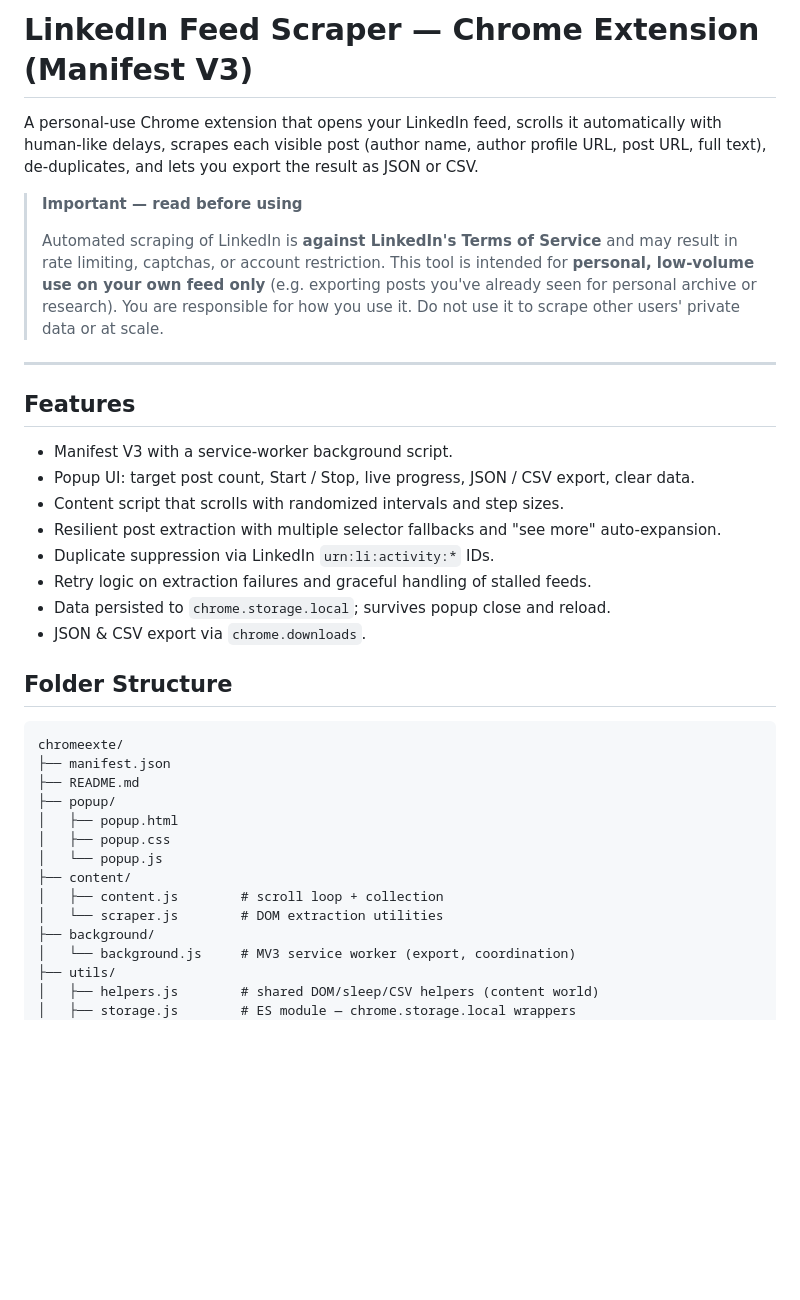
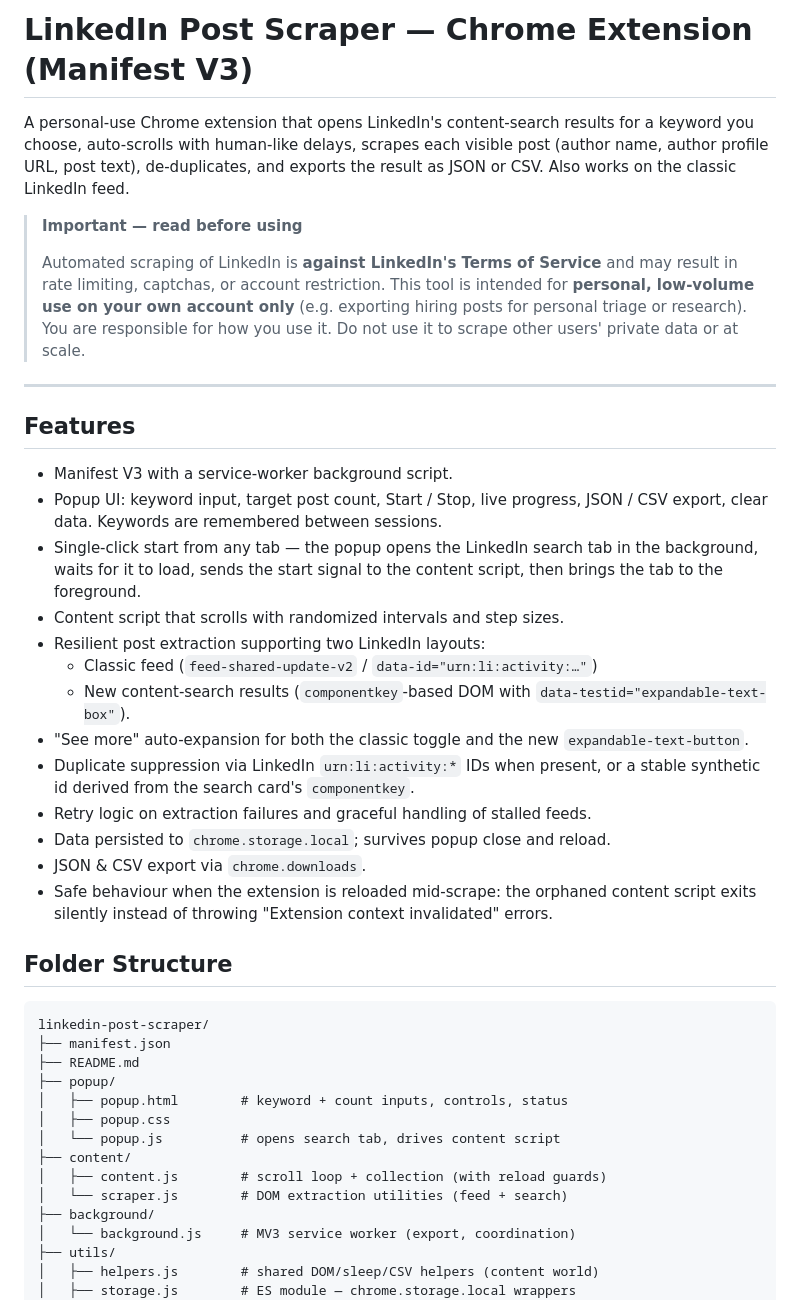
Before and after one commit to abhishekgoyal-a11y/Projects, a Markdown page: linkedin-post-scraper/README.md, the part around one of its changes. Rendered like a GitHub page; blank space fills up the shorter version.

````diff
--- a/linkedin-post-scraper/README.md
+++ b/linkedin-post-scraper/README.md
@@ -1,45 +1,61 @@
-# LinkedIn Feed Scraper — Chrome Extension (Manifest V3)
+# LinkedIn Post Scraper — Chrome Extension (Manifest V3)
 
-A personal-use Chrome extension that opens your LinkedIn feed, scrolls it
-automatically with human-like delays, scrapes each visible post (author
-name, author profile URL, post URL, full text), de-duplicates, and lets you
-export the result as JSON or CSV.
+A personal-use Chrome extension that opens LinkedIn's content-search
+results for a keyword you choose, auto-scrolls with human-like delays,
+scrapes each visible post (author name, author profile URL, post text),
+de-duplicates, and exports the result as JSON or CSV. Also works on the
+classic LinkedIn feed.
 
 > **Important — read before using**
 >
 > Automated scraping of LinkedIn is **against LinkedIn's Terms of Service**
 > and may result in rate limiting, captchas, or account restriction. This
-> tool is intended for **personal, low-volume use on your own feed only**
-> (e.g. exporting posts you've already seen for personal archive or
-> research). You are responsible for how you use it. Do not use it to
-> scrape other users' private data or at scale.
+> tool is intended for **personal, low-volume use on your own account
+> only** (e.g. exporting hiring posts for personal triage or research).
+> You are responsible for how you use it. Do not use it to scrape other
+> users' private data or at scale.
 
 ---
 
 ## Features
 
 - Manifest V3 with a service-worker background script.
-- Popup UI: target post count, Start / Stop, live progress, JSON / CSV export, clear data.
+- Popup UI: keyword input, target post count, Start / Stop, live progress,
+  JSON / CSV export, clear data. Keywords are remembered between sessions.
+- Single-click start from any tab — the popup opens the LinkedIn search
+  tab in the background, waits for it to load, sends the start signal to
+  the content script, then brings the tab to the foreground.
 - Content script that scrolls with randomized intervals and step sizes.
-- Resilient post extraction with multiple selector fallbacks and "see more" auto-expansion.
-- Duplicate suppression via LinkedIn `urn:li:activity:*` IDs.
-- Retry logic on extraction failures and graceful handling of stalled feeds.
-- Data persisted to `chrome.storage.local`; survives popup close and reload.
+- Resilient post extraction supporting two LinkedIn layouts:
+  - Classic feed (`feed-shared-update-v2` / `data-id="urn:li:activity:…"`)
+  - New content-search results (`componentkey`-based DOM with
+    `data-testid="expandable-text-box"`).
+- "See more" auto-expansion for both the classic toggle and the new
+  `expandable-text-button`.
+- Duplicate suppression via LinkedIn `urn:li:activity:*` IDs when present,
+  or a stable synthetic id derived from the search card's `componentkey`.
+- Retry logic on extraction failures and graceful handling of stalled
+  feeds.
+- Data persisted to `chrome.storage.local`; survives popup close and
+  reload.
 - JSON & CSV export via `chrome.downloads`.
+- Safe behaviour when the extension is reloaded mid-scrape: the orphaned
+  content script exits silently instead of throwing
+  "Extension context invalidated" errors.
 
 ## Folder Structure
 
 ```
-chromeexte/
+linkedin-post-scraper/
 ├── manifest.json
 ├── README.md
 ├── popup/
-│   ├── popup.html
+│   ├── popup.html        # keyword + count inputs, controls, status
 │   ├── popup.css
-│   └── popup.js
+│   └── popup.js          # opens search tab, drives content script
 ├── content/
-│   ├── content.js        # scroll loop + collection
-│   └── scraper.js        # DOM extraction utilities
+│   ├── content.js        # scroll loop + collection (with reload guards)
+│   └── scraper.js        # DOM extraction utilities (feed + search)
 ├── background/
 │   └── background.js     # MV3 service worker (export, coordination)
 ├── utils/
````
Also changed, not shown: other parts of linkedin-post-scraper/README.md (+55 -29 lines).
